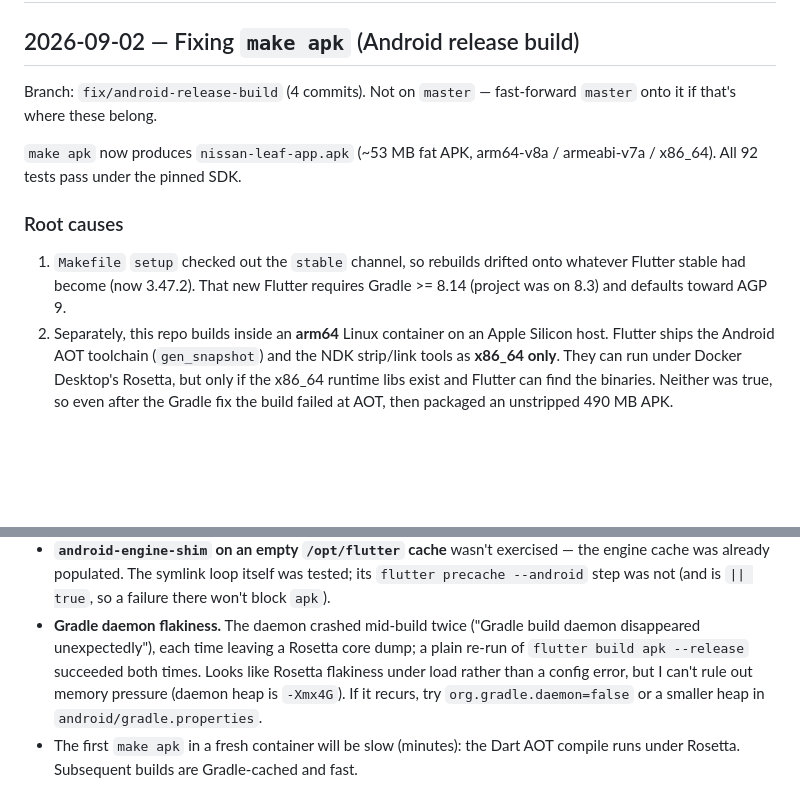
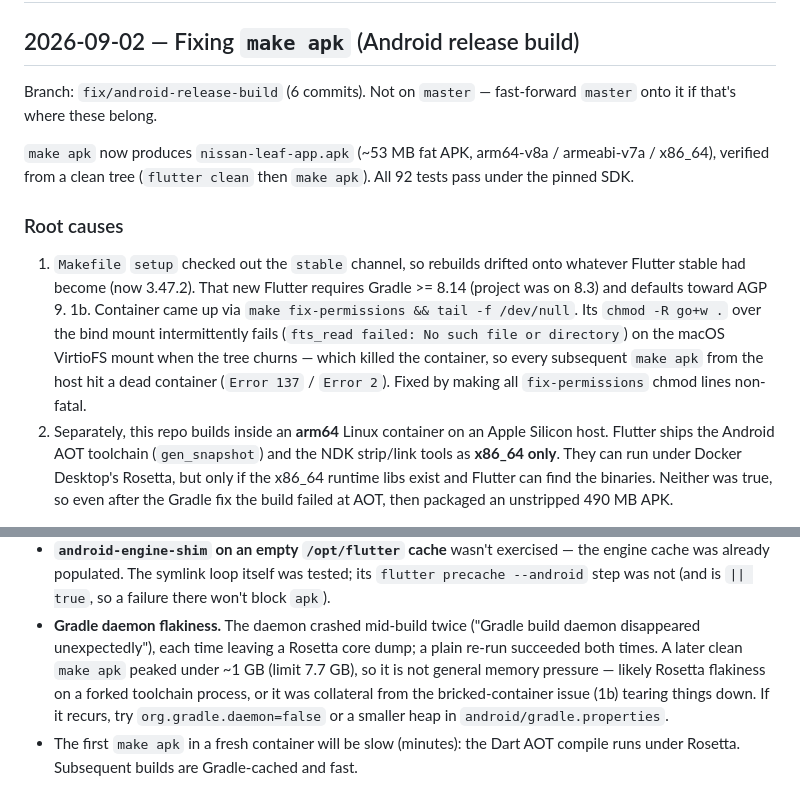
Before and after one commit to dlee1j1/nissan-leaf-app, a Markdown page: NOTES.md, 2 parts joined by grey strips. GitHub-like rendering; blank space fills up the shorter version.

Commit message:
NOTES: record the bricked-container failure and its fix
Co-Authored-By: Claude Sonnet 5 <noreply@anthropic.com>
Claude-Session: https://claude.ai/code/session_01NkjTjsdYy53tX8GnADNJL7

```diff
--- a/NOTES.md
+++ b/NOTES.md
@@ -2,17 +2,24 @@
 
 ## 2026-09-02 — Fixing `make apk` (Android release build)
 
-Branch: `fix/android-release-build` (4 commits). Not on `master` — fast-forward
+Branch: `fix/android-release-build` (6 commits). Not on `master` — fast-forward
 `master` onto it if that's where these belong.
 
 `make apk` now produces `nissan-leaf-app.apk` (~53 MB fat APK, arm64-v8a /
-armeabi-v7a / x86_64). All 92 tests pass under the pinned SDK.
+armeabi-v7a / x86_64), verified from a clean tree (`flutter clean` then
+`make apk`). All 92 tests pass under the pinned SDK.
 
 ### Root causes
 
 1. `Makefile` `setup` checked out the `stable` channel, so rebuilds drifted onto
    whatever Flutter stable had become (now 3.47.2). That new Flutter requires
    Gradle >= 8.14 (project was on 8.3) and defaults toward AGP 9.
+1b. Container came up via `make fix-permissions && tail -f /dev/null`. Its
+   `chmod -R go+w .` over the bind mount intermittently fails
+   (`fts_read failed: No such file or directory`) on the macOS VirtioFS mount
+   when the tree churns — which killed the container, so every subsequent
+   `make apk` from the host hit a dead container (`Error 137` / `Error 2`).
+   Fixed by making all `fix-permissions` chmod lines non-fatal.
 2. Separately, this repo builds inside an **arm64** Linux container on an Apple
    Silicon host. Flutter ships the Android AOT toolchain (`gen_snapshot`) and the
    NDK strip/link tools as **x86_64 only**. They can run under Docker Desktop's
@@ -89,9 +96,10 @@ armeabi-v7a / x86_64). All 92 tests pass under the pinned SDK.
   there won't block `apk`).
 - **Gradle daemon flakiness.** The daemon crashed mid-build twice
   ("Gradle build daemon disappeared unexpectedly"), each time leaving a Rosetta
-  core dump; a plain re-run of `flutter build apk --release` succeeded both times.
-  Looks like Rosetta flakiness under load rather than a config error, but I can't
-  rule out memory pressure (daemon heap is `-Xmx4G`). If it recurs, try
+  core dump; a plain re-run succeeded both times. A later clean `make apk` peaked
+  under ~1 GB (limit 7.7 GB), so it is not general memory pressure — likely
+  Rosetta flakiness on a forked toolchain process, or it was collateral from the
+  bricked-container issue (1b) tearing things down. If it recurs, try
   `org.gradle.daemon=false` or a smaller heap in `android/gradle.properties`.
 - The first `make apk` in a fresh container will be slow (minutes): the Dart AOT
   compile runs under Rosetta. Subsequent builds are Gradle-cached and fast.
```
